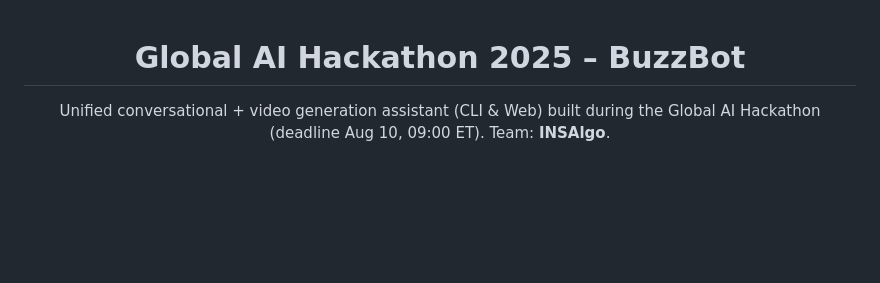
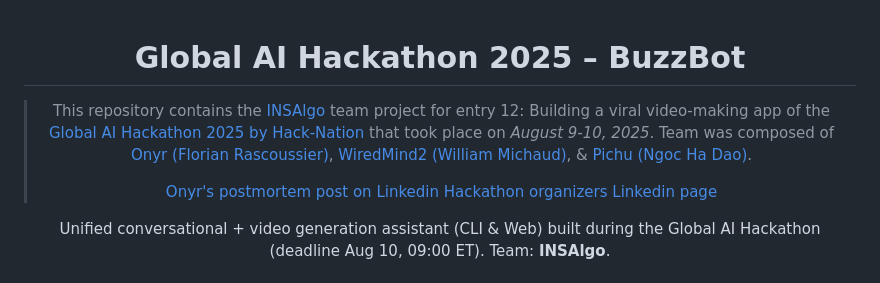
Before and after one commit to INSAlgo/Hack-Nation_Hackathon_2025, a Markdown page: README.md, the part around the change. Drawn GitHub-style; blank space fills up the shorter version.

Commit message:
Adding a line about the hackathon in the README.

```diff
--- a/README.md
+++ b/README.md
@@ -1,6 +1,11 @@
 <div align="center">
 
 # Global AI Hackathon 2025 – BuzzBot
+
+> This repository contains the [INSAlgo](https://insalgo.fr/) team project for entry 12: Building a viral video-making app of the [Global AI Hackathon 2025 by Hack-Nation](https://hack-nation.ai/) that took place on *August 9-10, 2025*. Team was composed of [Onyr (Florian Rascoussier)](https://github.com/0nyr), [WiredMind2 (William Michaud)](https://github.com/WiredMind2), & [Pichu (Ngoc Ha Dao)](https://github.com/pichu2405).
+>
+> [Onyr's postmortem post on Linkedin](https://www.linkedin.com/posts/florian-rascoussier-onyr_hacknation2025-mitaihackathon-globalaihackathon-activity-7360421902630199296-4JPm?utm_source=share&utm_medium=member_desktop&rcm=ACoAACcIsOkB0IhxGhcova4MtLZJQQzTt0Z5e0Q)
+> [Hackathon organizers Linkedin page](https://www.linkedin.com/company/hack-nation/)
 
 Unified conversational + video generation assistant (CLI & Web) built during the Global AI Hackathon (deadline Aug 10, 09:00 ET). Team: **INSAlgo**.
 
```
